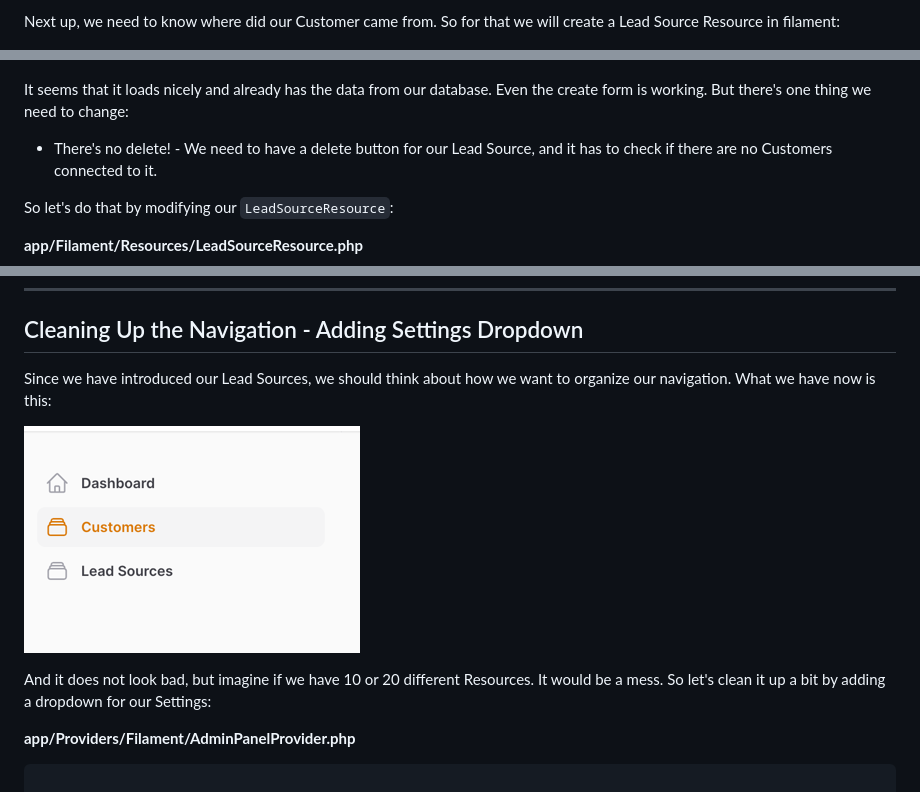
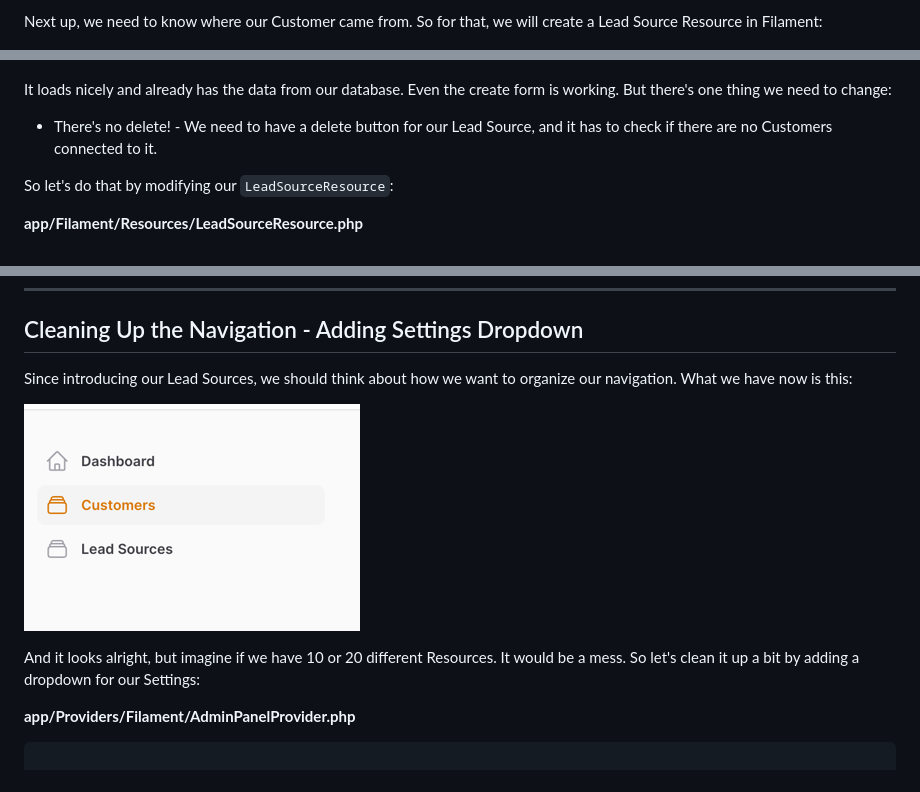
Before and after one commit to LaravelDaily/Filament-CRM-Course, a Markdown page: course/3 - Creating Lead Resources.md, 3 parts joined by grey strips. GitHub-like rendering.

````diff
--- a/course/3 - Creating Lead Resources.md
+++ b/course/3 - Creating Lead Resources.md
@@ -1,4 +1,4 @@
-Next up, we need to know where did our Customer came from. So for that we will create a Lead Source Resource in filament:
+Next up, we need to know where our Customer came from. So for that, we will create a Lead Source Resource in Filament:
 
 ![](./images/leadSourceResource.png)
 
@@ -140,7 +140,7 @@ This will once again create the necessary files for us, so all we have to do is
 
 ![](./images/leadSourceResource.png)
 
-It seems that it loads nicely and already has the data from our database. Even the create form is working. But there's one thing we need to change:
+It loads nicely and already has the data from our database. Even the create form is working. But there's one thing we need to change:
 
 - There's no delete! - We need to have a delete button for our Lead Source, and it has to check if there are no Customers connected to it.
 
@@ -290,11 +290,11 @@ That's it! It is this simple to add a new field to our Resource.
 
 ## Cleaning Up the Navigation - Adding Settings Dropdown
 
-Since we have introduced our Lead Sources, we should think about how we want to organize our navigation. What we have now is this:
+Since introducing our Lead Sources, we should think about how we want to organize our navigation. What we have now is this:
 
 ![](./images/navigationBefore.png)
 
-And it does not look bad, but imagine if we have 10 or 20 different Resources. It would be a mess. So let's clean it up a bit by adding a dropdown for our Settings:
+And it looks alright, but imagine if we have 10 or 20 different Resources. It would be a mess. So let's clean it up a bit by adding a dropdown for our Settings:
 
 **app/Providers/Filament/AdminPanelProvider.php**
 ```php
````
Also changed, not shown: other parts of course/3 - Creating Lead Resources.md (+13 -13 lines).
